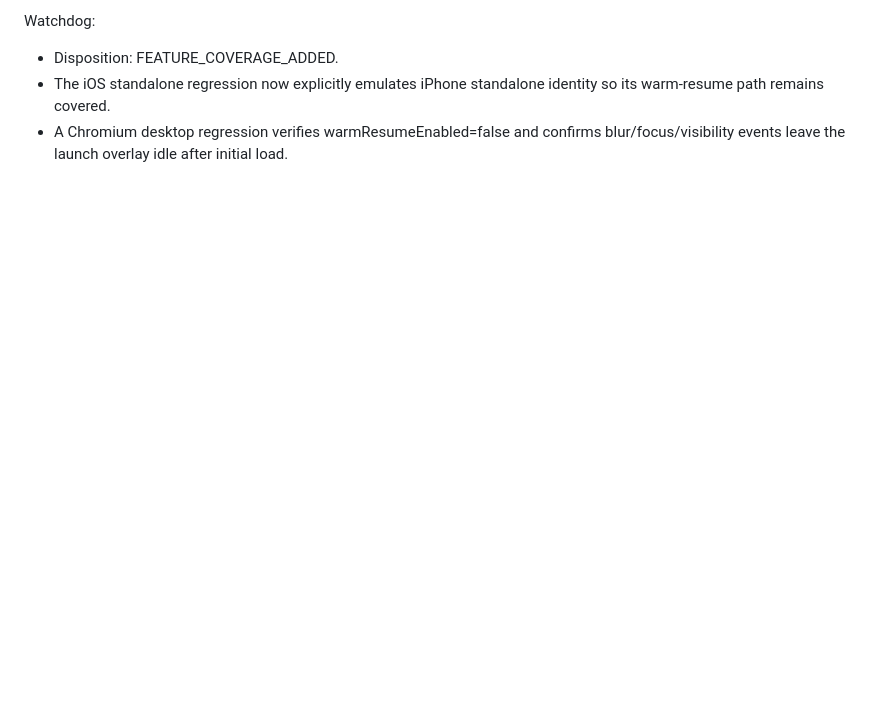
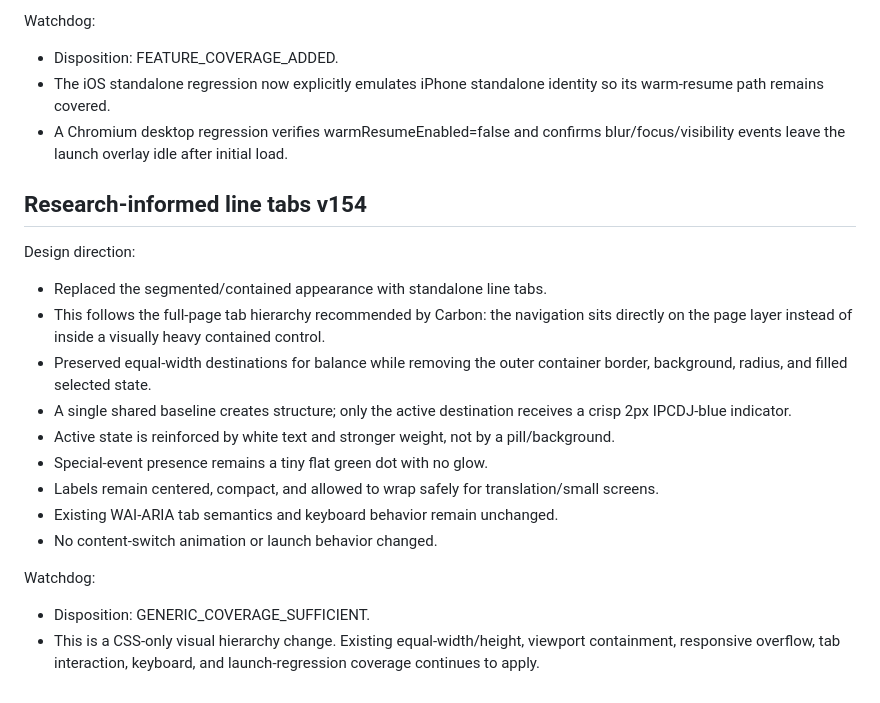
Before and after one commit to irizarryabimael5-ship-it/ipcdj-worship, a Markdown page: SITE_STANDARDS.md, the part around the change. Rendered like a GitHub page; blank space fills up the shorter version.

Commit message:
Document research-informed line tabs v154

```diff
--- a/SITE_STANDARDS.md
+++ b/SITE_STANDARDS.md
@@ -2674,3 +2674,20 @@ Watchdog:
 - Disposition: FEATURE_COVERAGE_ADDED.
 - The iOS standalone regression now explicitly emulates iPhone standalone identity so its warm-resume path remains covered.
 - A Chromium desktop regression verifies warmResumeEnabled=false and confirms blur/focus/visibility events leave the launch overlay idle after initial load.
+
+## Research-informed line tabs v154
+
+Design direction:
+- Replaced the segmented/contained appearance with standalone line tabs.
+- This follows the full-page tab hierarchy recommended by Carbon: the navigation sits directly on the page layer instead of inside a visually heavy contained control.
+- Preserved equal-width destinations for balance while removing the outer container border, background, radius, and filled selected state.
+- A single shared baseline creates structure; only the active destination receives a crisp 2px IPCDJ-blue indicator.
+- Active state is reinforced by white text and stronger weight, not by a pill/background.
+- Special-event presence remains a tiny flat green dot with no glow.
+- Labels remain centered, compact, and allowed to wrap safely for translation/small screens.
+- Existing WAI-ARIA tab semantics and keyboard behavior remain unchanged.
+- No content-switch animation or launch behavior changed.
+
+Watchdog:
+- Disposition: GENERIC_COVERAGE_SUFFICIENT.
+- This is a CSS-only visual hierarchy change. Existing equal-width/height, viewport containment, responsive overflow, tab interaction, keyboard, and launch-regression coverage continues to apply.
```
